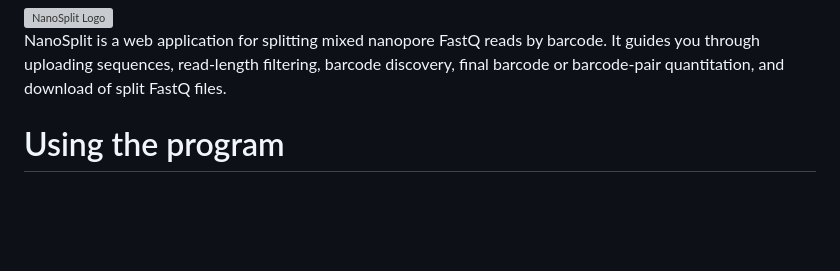
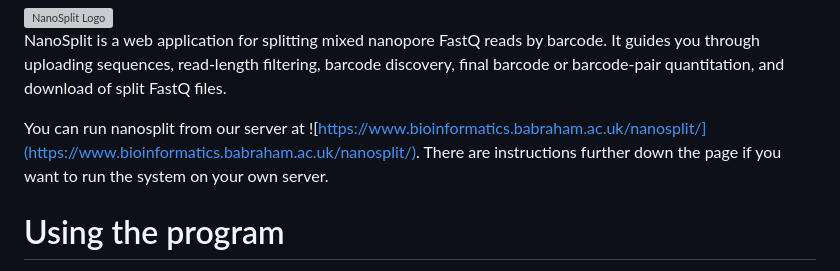
Before and after one commit to s-andrews/nanosplit, a Markdown page: README.md, the part around the change. Rendered like a GitHub page; blank space fills up the shorter version; grey boxes are pictures that could not be loaded.

Commit message:
Added link to our server

```diff
--- a/README.md
+++ b/README.md
@@ -1,6 +1,8 @@
 <img src="../main/static/images/nanosplit_logo_path.svg?raw=true" alt="NanoSplit Logo" width="100%">
 
 NanoSplit is a web application for splitting mixed nanopore FastQ reads by barcode. It guides you through uploading sequences, read-length filtering, barcode discovery, final barcode or barcode-pair quantitation, and download of split FastQ files.
+
+You can run nanosplit from our server at ![https://www.bioinformatics.babraham.ac.uk/nanosplit/](https://www.bioinformatics.babraham.ac.uk/nanosplit/).  There are instructions further down the page if you want to run the system on your own server.
 
 # Using the program
 
```
